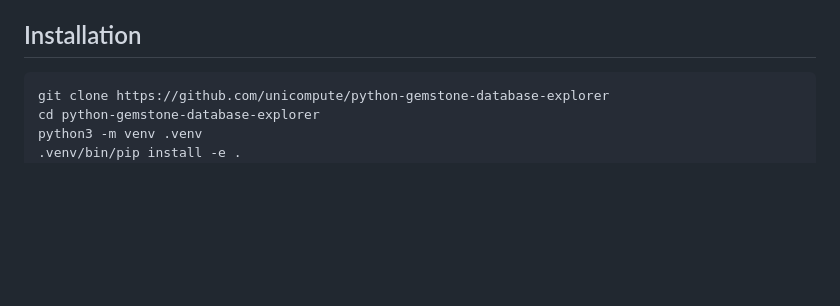
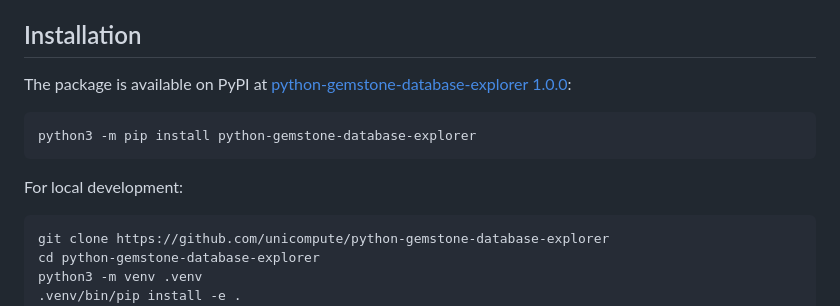
Before and after one commit to unicompute/python-gemstone-database-explorer, a Markdown page: README.md, the part around the change. Drawn GitHub-style; blank space fills up the shorter version.

Commit message:
https://pypi.org/project/python-gemstone-database-explorer/1.0.0

````diff
--- a/README.md
+++ b/README.md
@@ -24,6 +24,14 @@ A Python/Flask web application for browsing and inspecting objects in a [GemSton
 - [gemstone-py](https://github.com/unicompute/gemstone-py)
 
 ## Installation
+
+The package is available on PyPI at [python-gemstone-database-explorer 1.0.0](https://pypi.org/project/python-gemstone-database-explorer/1.0.0/):
+
+```bash
+python3 -m pip install python-gemstone-database-explorer
+```
+
+For local development:
 
 ```bash
 git clone https://github.com/unicompute/python-gemstone-database-explorer
````
